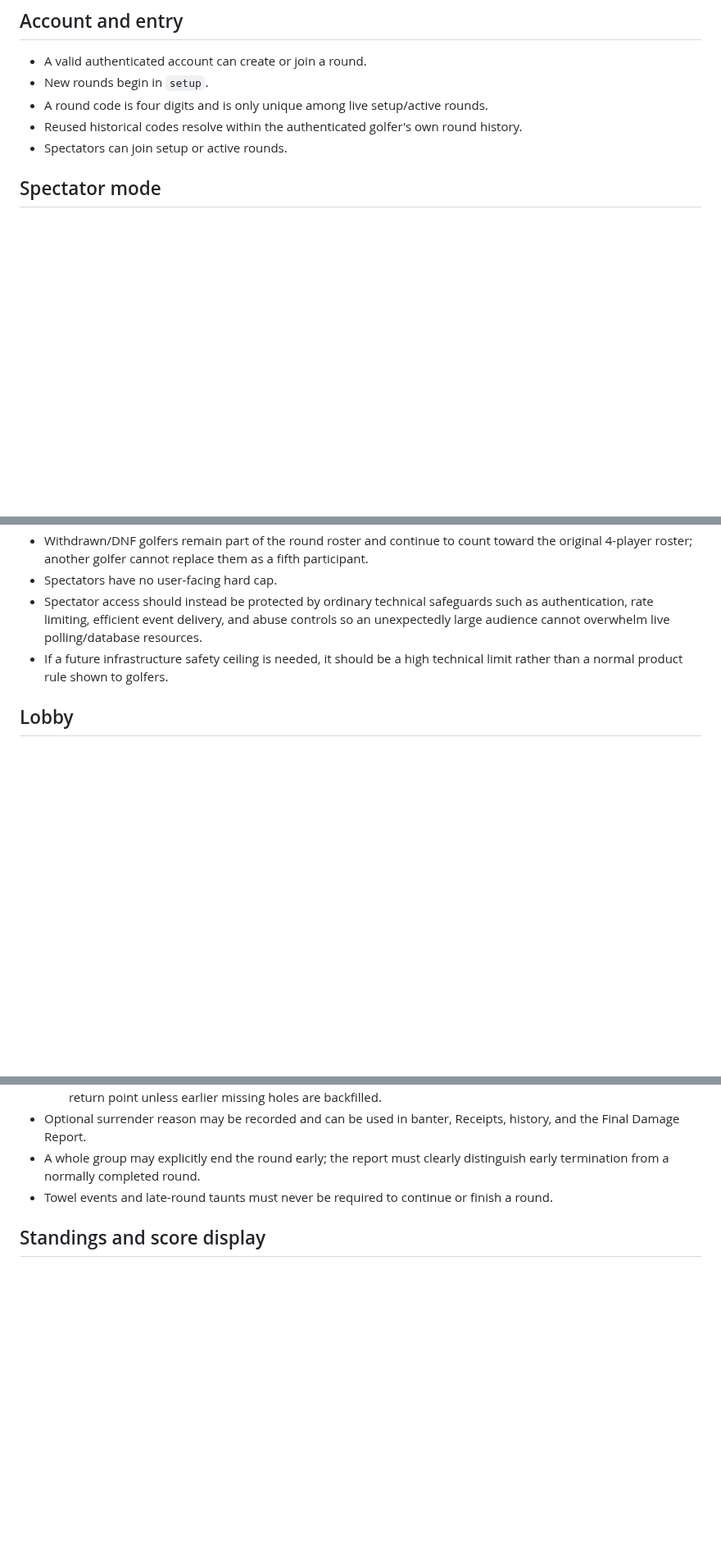
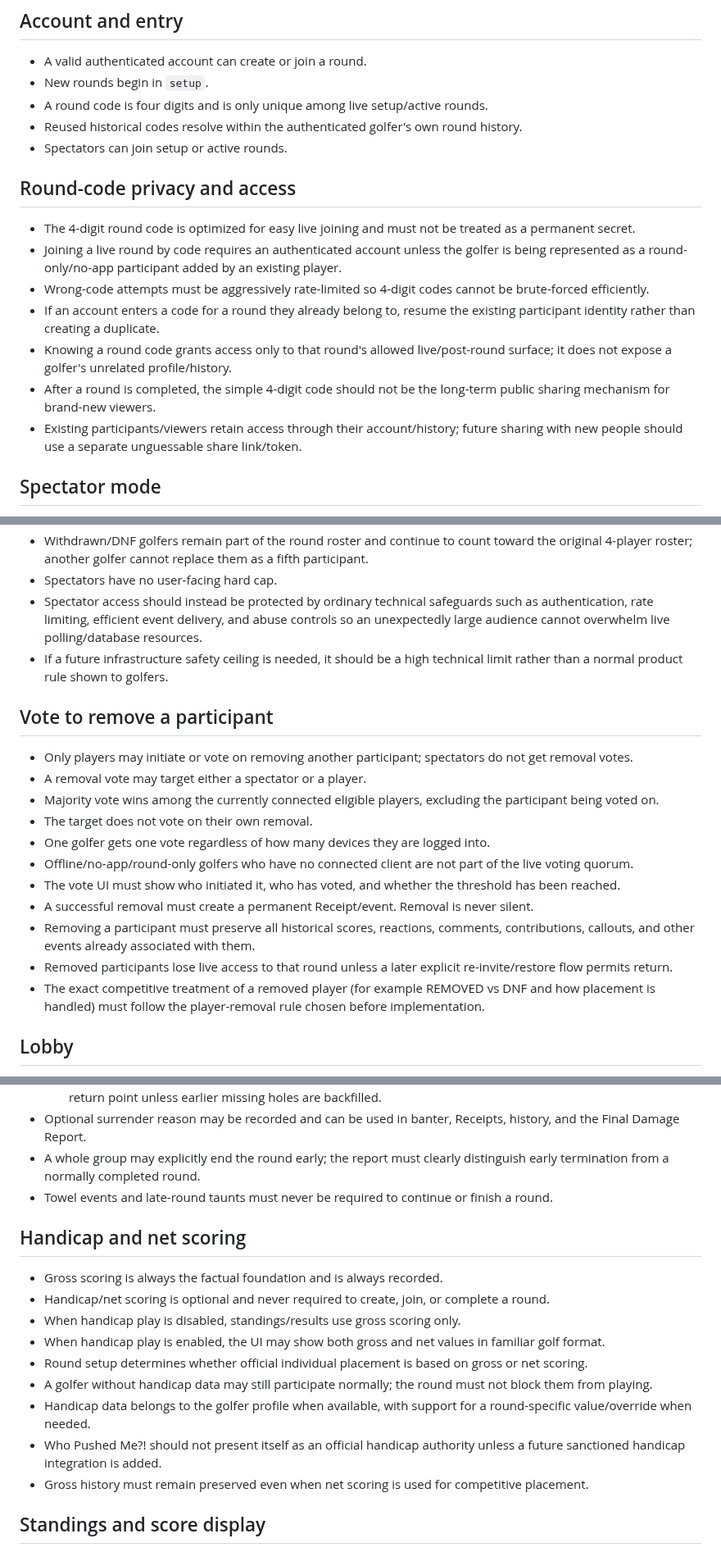
Before and after one commit to KKnFinite/WhoPushedMe, a Markdown page: ROUND_LOOP_AUDIT.md, 3 parts joined by grey strips. Shown at 82% size. Drawn GitHub-style; blank space fills up the shorter version.

Commit message:
Lock handicap, code privacy, and participant removal votes

```diff
--- a/ROUND_LOOP_AUDIT.md
+++ b/ROUND_LOOP_AUDIT.md
@@ -37,6 +37,15 @@ The current HTML/CSS is scaffolding only. Visual approval happens separately.
 - A round code is four digits and is only unique among live setup/active rounds.
 - Reused historical codes resolve within the authenticated golfer's own round history.
 - Spectators can join setup or active rounds.
+
+## Round-code privacy and access
+- The 4-digit round code is optimized for easy live joining and must not be treated as a permanent secret.
+- Joining a live round by code requires an authenticated account unless the golfer is being represented as a round-only/no-app participant added by an existing player.
+- Wrong-code attempts must be aggressively rate-limited so 4-digit codes cannot be brute-forced efficiently.
+- If an account enters a code for a round they already belong to, resume the existing participant identity rather than creating a duplicate.
+- Knowing a round code grants access only to that round's allowed live/post-round surface; it does not expose a golfer's unrelated profile/history.
+- After a round is completed, the simple 4-digit code should not be the long-term public sharing mechanism for brand-new viewers.
+- Existing participants/viewers retain access through their account/history; future sharing with new people should use a separate unguessable share link/token.
 
 ## Spectator mode
 - A spectator joins the round, not a specific hole.
@@ -107,6 +116,19 @@ The current HTML/CSS is scaffolding only. Visual approval happens separately.
 - Spectators have no user-facing hard cap.
 - Spectator access should instead be protected by ordinary technical safeguards such as authentication, rate limiting, efficient event delivery, and abuse controls so an unexpectedly large audience cannot overwhelm live polling/database resources.
 - If a future infrastructure safety ceiling is needed, it should be a high technical limit rather than a normal product rule shown to golfers.
+
+## Vote to remove a participant
+- Only players may initiate or vote on removing another participant; spectators do not get removal votes.
+- A removal vote may target either a spectator or a player.
+- Majority vote wins among the currently connected eligible players, excluding the participant being voted on.
+- The target does not vote on their own removal.
+- One golfer gets one vote regardless of how many devices they are logged into.
+- Offline/no-app/round-only golfers who have no connected client are not part of the live voting quorum.
+- The vote UI must show who initiated it, who has voted, and whether the threshold has been reached.
+- A successful removal must create a permanent Receipt/event. Removal is never silent.
+- Removing a participant must preserve all historical scores, reactions, comments, contributions, callouts, and other events already associated with them.
+- Removed participants lose live access to that round unless a later explicit re-invite/restore flow permits return.
+- The exact competitive treatment of a removed player (for example REMOVED vs DNF and how placement is handled) must follow the player-removal rule chosen before implementation.
 
 ## Lobby
 - Any player may start the round.
@@ -389,6 +411,17 @@ The current HTML/CSS is scaffolding only. Visual approval happens separately.
 - A whole group may explicitly end the round early; the report must clearly distinguish early termination from a normally completed round.
 - Towel events and late-round taunts must never be required to continue or finish a round.
 
+## Handicap and net scoring
+- Gross scoring is always the factual foundation and is always recorded.
+- Handicap/net scoring is optional and never required to create, join, or complete a round.
+- When handicap play is disabled, standings/results use gross scoring only.
+- When handicap play is enabled, the UI may show both gross and net values in familiar golf format.
+- Round setup determines whether official individual placement is based on gross or net scoring.
+- A golfer without handicap data may still participate normally; the round must not block them from playing.
+- Handicap data belongs to the golfer profile when available, with support for a round-specific value/override when needed.
+- Who Pushed Me?! should not present itself as an official handicap authority unless a future sanctioned handicap integration is added.
+- Gross history must remain preserved even when net scoring is used for competitive placement.
+
 ## Standings and score display
 - Display golf scoring in the familiar professional-leaderboard style: cumulative strokes plus score relative to par when the player's tracked scorecard is complete for the route being counted.
 - Example complete display: `82  |  +10`.
```
